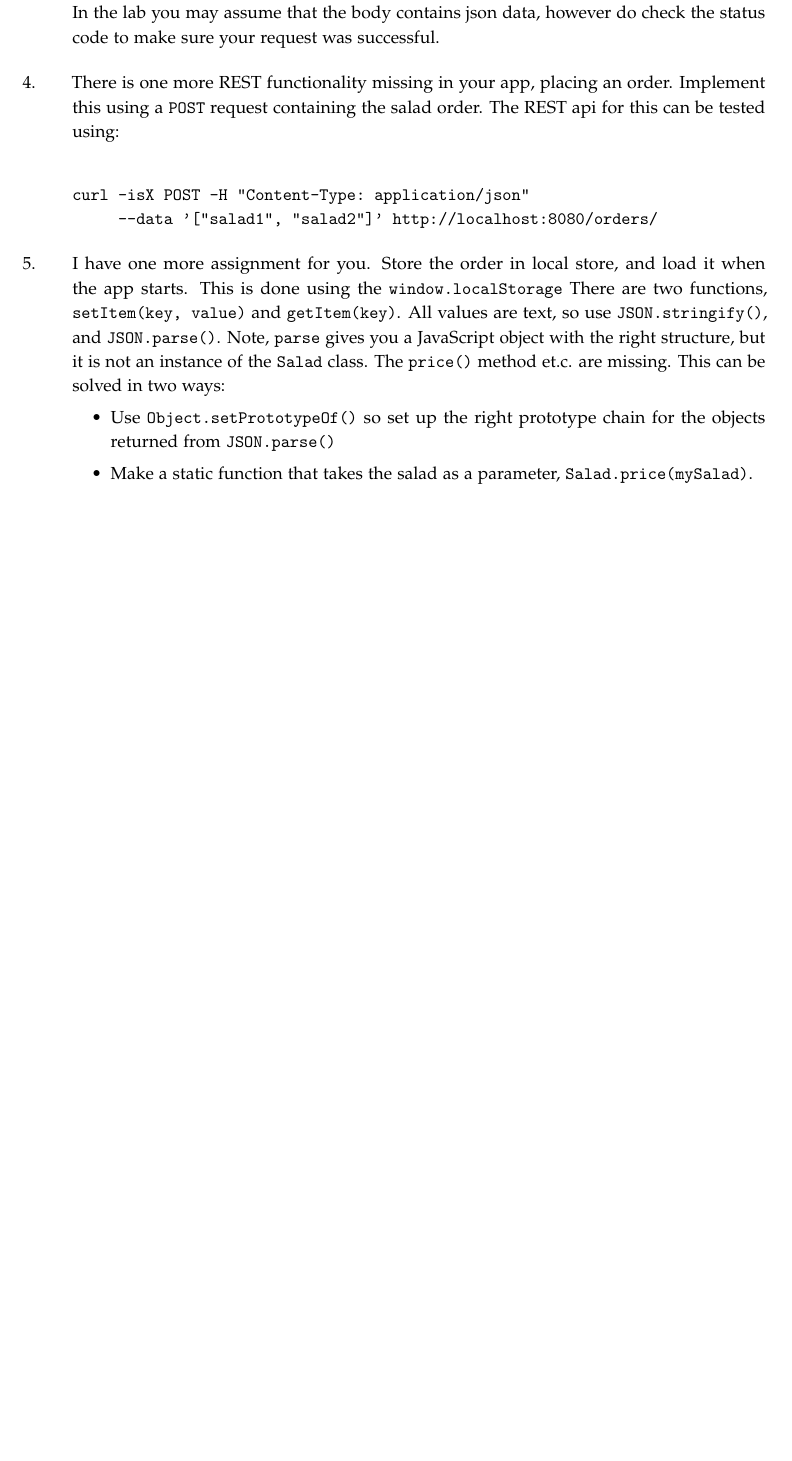
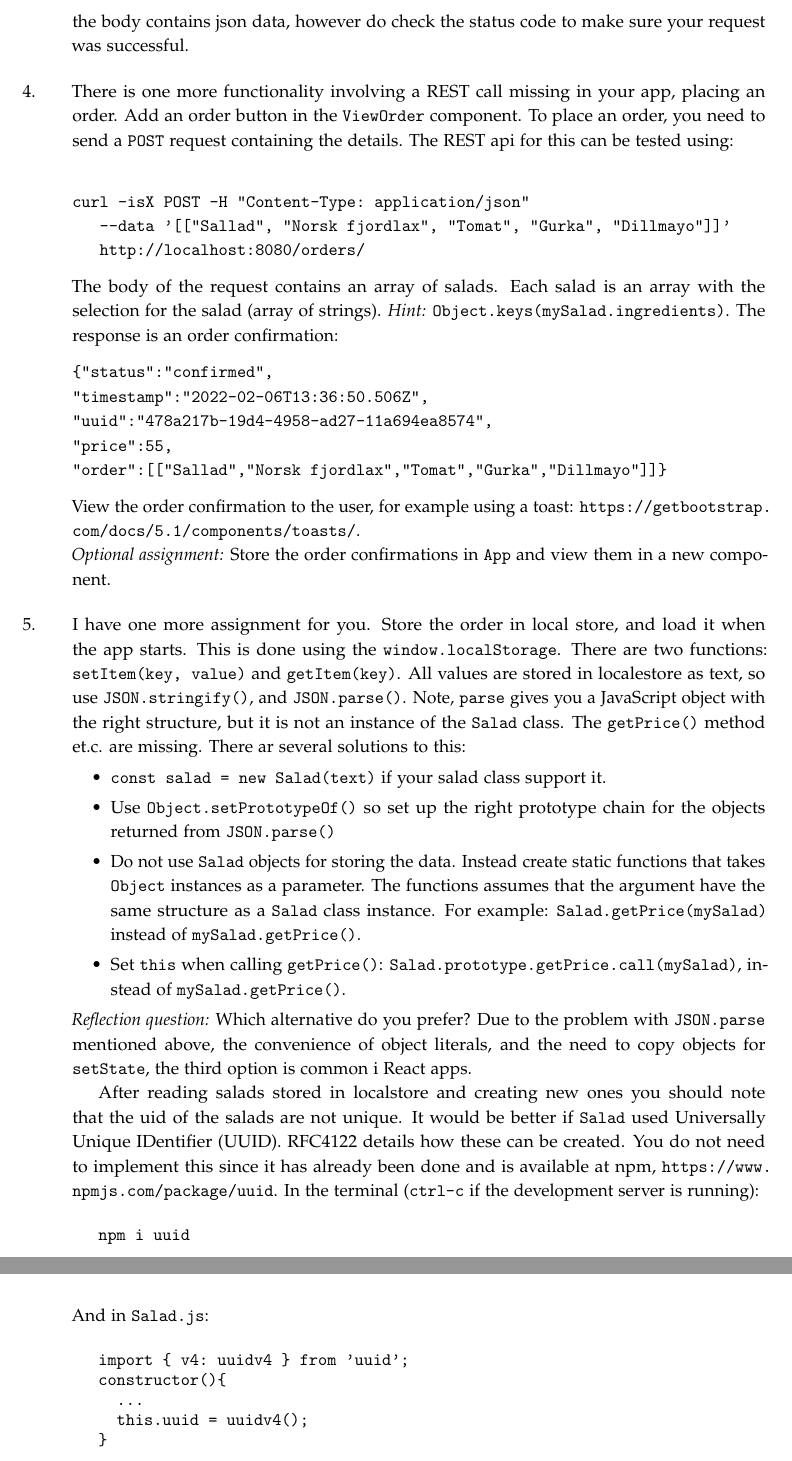
Before and after one commit to lunduniversity/webprog, a LaTeX book (labs/lab4/lab4.tex): part of page 3 of 4 before the commit and two parts of pages 3 and 4 of 5 after it, the two joined at a grey line, cut so that both start at the same text, the shorter picture padded with empty space. Compiled offline with pdfLaTeX.

Commit message:
updated lab 4

```diff
--- a/labs/lab4/lab4.tex
+++ b/labs/lab4/lab4.tex
@@ -114,19 +115,46 @@ Every time you call \code{setState()} the DOM is potentially updated and the vie
 
-\emph{Note}: For security reasons, JavaScript code will only allow to send http requests to the server it was downloaded from, its origin. The reason is to protect the user from cross site scripting attacks, which will be covered in the last lecture. The origin is both the IP-address and the port. The salad bar REST server is running on a different port than the react development server, so the servers have different origins and, by default, the browser prevents your app from communicating with the salad bar REST server. Luckily there is a way to relax this constraint. A server can allow communication with scripts from other origins using the Access-Control-Allow-Origin header. If you look at the headers returned by the salad bar REST server, see the curl commands above, you see that the server allows access from *, meaning any server. The browser still do not trust this communication, and hides most http headers. Do not bother looking for the header information in your app. In the lab you may assume that the body contains json data, however do check the status code to make sure your request was successful.
+\emph{Note}: For security reasons, JavaScript code is only allow to send http requests to the server it was downloaded from, its origin. The reason is to protect the user from cross site scripting attacks, which will be covered in the last lecture. The origin is both the IP-address and the port. The salad bar REST server is running on a different port than the react development server, so the servers have different origins and, by default, the browser prevents your app from communicating with the salad bar REST server. Luckily there is a way to relax this constraint. A server can allow communication with scripts from other origins using the Access-Control-Allow-Origin header. If you look at the headers returned by the salad bar REST server, see the output in the terminal from the \code{curl} commands in assignment 1. In the headers you see that the server allows access from *, meaning any server. The browser still do not trust this communication, and hides most http headers. Do not bother looking for the header information in your app. In the lab you may assume that the body contains json data, however do check the status code to make sure your request was successful.
 
-\item There is one more REST functionality missing in your app, placing an order. Implement this using a \texttt{POST} request containing the salad order. The REST api for this can be tested using:
+\item There is one more functionality involving a REST call missing in your app, placing an order. Add an order button in the \code{ViewOrder} component. To place an order, you need to send a \texttt{POST} request containing the details. The REST api for this can be tested using:
 \\ \noindent \begin{verbatim}
 curl -isX POST -H "Content-Type: application/json"
-     --data '["salad1", "salad2"]' http://localhost:8080/orders/
+   --data '[["Sallad", "Norsk fjordlax", "Tomat", "Gurka", "Dillmayo"]]'
+   http://localhost:8080/orders/
 \end{verbatim}
+\noindent The body of the request contains an array of salads. Each salad is an array with the selection for the salad (array of strings). \emph{Hint:} \code{Object.keys(mySalad.ingredients)}. The response is an order confirmation:
+\begin{verbatim}
+{"status":"confirmed",
+"timestamp":"2022-02-06T13:36:50.506Z",
+"uuid":"478a217b-19d4-4958-ad27-11a694ea8574",
+"price":55,
+"order":[["Sallad","Norsk fjordlax","Tomat","Gurka","Dillmayo"]]}
+\end{verbatim}
+\noindent View the order confirmation to the user, for example using a toast: \url{https://getbootstrap.com/docs/5.1/components/toasts/}.
+\\\emph{Optional assignment:} Store the order confirmations in \code{App} and view them in a new component.
 
-\item I have one more assignment for you. Store the order in local store, and load it when the app starts. This is done using the \code{window.localStorage} There are two functions, \code{setItem(key, value)} and \code{getItem(key)}. All values are text, so use \code{JSON.stringify()}, and \code{JSON.parse()}. Note, \code{parse} gives you a JavaScript object with the right structure, but it is not an instance of the \code{Salad} class. The \code{price()} method et.c. are missing. This can be solved in two ways:
+\item I have one more assignment for you. Store the order in local store, and load it when the app starts. This is done using the \code{window.localStorage}. There are two functions: \code{setItem(key, value)} and \code{getItem(key)}. All values are stored in localestore as text, so use \code{JSON.stringify()}, and \code{JSON.parse()}. Note, \code{parse} gives you a JavaScript object with the right structure, but it is not an instance of the \code{Salad} class. The \code{getPrice()} method et.c. are missing. There ar several solutions to this:
 \begin{itemize}
+\item \code{const salad = new Salad(text)} if your salad class support it.
 \item Use \code{Object.setPrototypeOf()} so set up the right prototype chain for the objects returned from \code{JSON.parse()}
-\item Make a static function that takes the salad as a parameter, \code{Salad.price(mySalad)}.
+\item Do not use \code{Salad} objects for storing the data. Instead create static functions that takes \code{Object} instances as a parameter. The functions assumes that the argument have the same structure as a \code{Salad} class instance. For example: \code{Salad.getPrice(mySalad)} instead of \code{mySalad.getPrice()}.
+\item Set \code{this} when calling \code{getPrice()}: \code{Salad.prototype.getPrice.call(mySalad)}, instead of \code{mySalad.getPrice()}.
 \end{itemize}
+\emph{Reflection question:} Which alternative do you prefer? Due to the problem with \code{JSON.parse} mentioned above, the convenience of object literals, and the need to copy objects for \code{setState}, the third option is common i React apps.
+
+After reading salads stored in localstore and creating new ones you should note that the uid of the salads are not unique. It would be better if \code{Salad} used Universally Unique IDentifier (UUID). RFC4122 details how these can be created. You do not need to implement this since it has already been done and is available at npm, \url{https://www.npmjs.com/package/uuid}. In the terminal (\code{ctrl-c} if the development server is running):
+\begin{Code}
+npm i uuid
+\end{Code}
+\noindent And in \code{Salad.js}:
+\begin{Code}
+import { v4: uuidv4 } from 'uuid';
+constructor(){
+  ...
+  this.uuid = uuidv4();
+}
+\end{Code}
+
 \end{Assignments}
-
 \input{../prechapters/licence-contributors.tex}
 
 \end{document}11
```
Also changed, not shown: labs/lab4/lab4.pdf, labs/lab4/lab4.tex (33 more changed lines).
